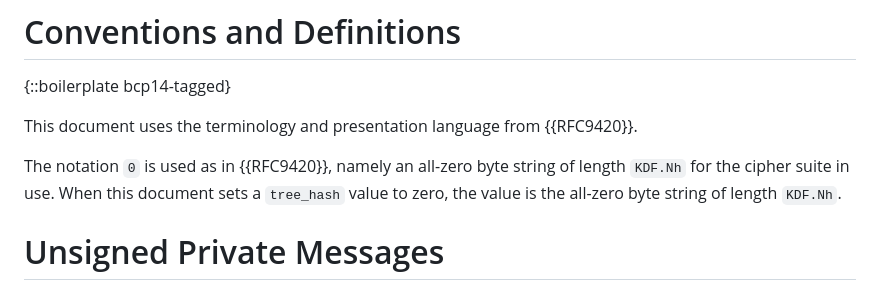
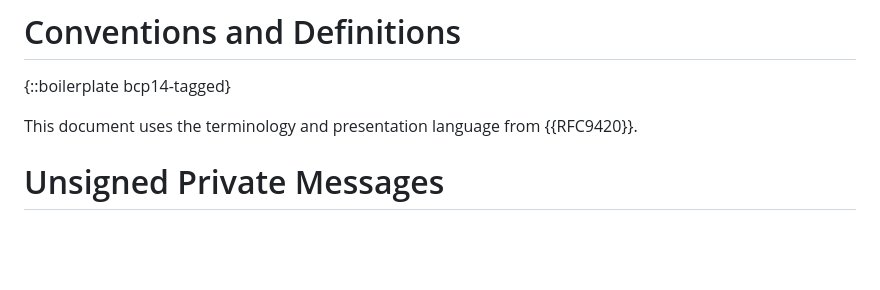
Before and after one commit to kkohbrok/draft-kohbrok-mls-opportunistic-channels, a Markdown page: draft-kohbrok-mls-opportunistic-channels.md, the part around one of its changes. Rendered like a GitHub page; blank space fills up the shorter version.

```diff
--- a/draft-kohbrok-mls-opportunistic-channels.md
+++ b/draft-kohbrok-mls-opportunistic-channels.md
@@ -84,11 +84,6 @@ proposals that inject resumption PSKs from MLS groups shared by both members.
 {::boilerplate bcp14-tagged}
 
 This document uses the terminology and presentation language from {{RFC9420}}.
-
-The notation `0` is used as in {{RFC9420}}, namely an all-zero byte string of
-length `KDF.Nh` for the cipher suite in use.  When this document sets a
-`tree_hash` value to zero, the value is the all-zero byte string of length
-`KDF.Nh`.
 
 # Unsigned Private Messages
 
```
Also changed, not shown: other parts of draft-kohbrok-mls-opportunistic-channels.md (+16 -16 lines).
